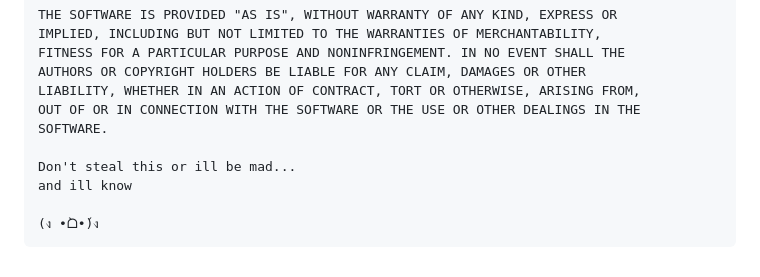
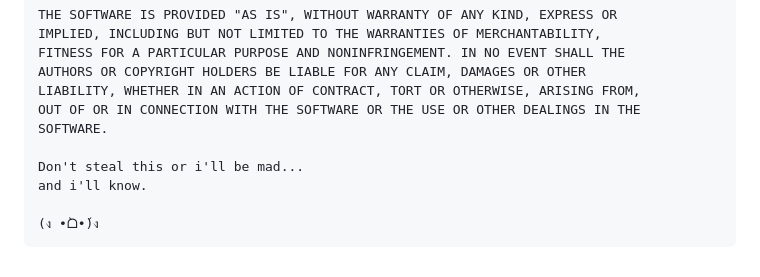
Before and after one commit to isaiah2k/phase-1-Project, a Markdown page: Readme.md, the part around the change. Drawn GitHub-style.

````diff
--- a/Readme.md
+++ b/Readme.md
@@ -127,8 +127,8 @@ LIABILITY, WHETHER IN AN ACTION OF CONTRACT, TORT OR OTHERWISE, ARISING FROM,
 OUT OF OR IN CONNECTION WITH THE SOFTWARE OR THE USE OR OTHER DEALINGS IN THE
 SOFTWARE.
 
-Don't steal this or ill be mad...
-and ill know
+Don't steal this or i'll be mad...
+and i'll know.
 
 (ง •̀ᗝ•́)ง
 ```
````
